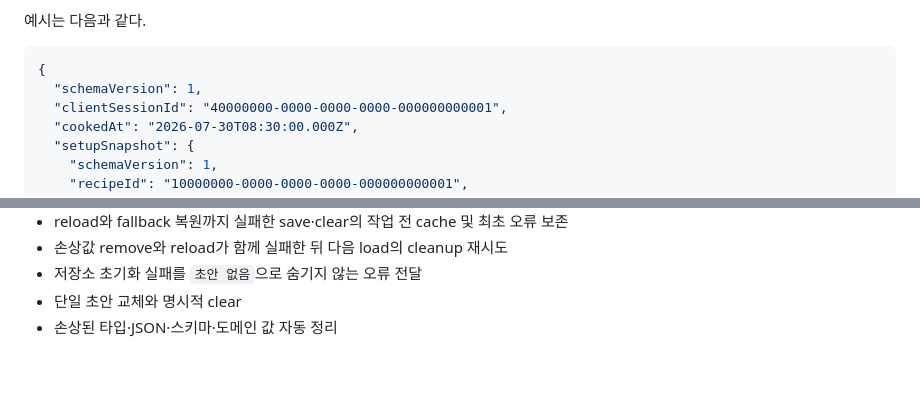
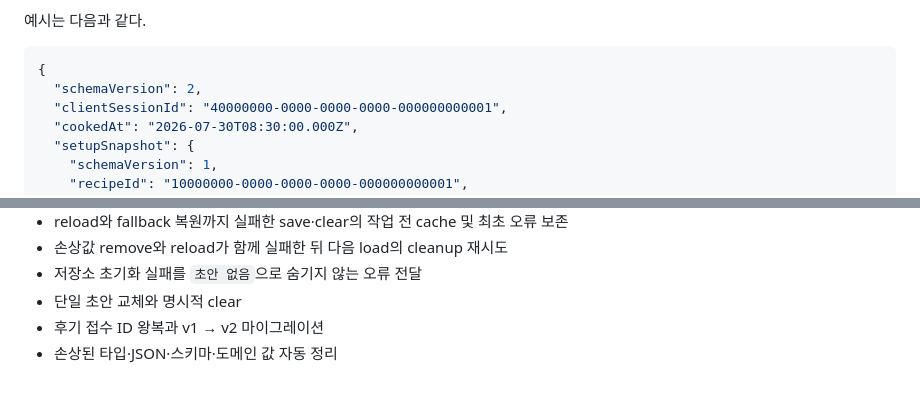
Before and after one commit to Cook-Pilot/frontend, a Markdown page: docs/feat-f09-review-draft-store.md, 2 parts joined by grey strips. Drawn GitHub-style.

````diff
--- a/docs/feat-f09-review-draft-store.md
+++ b/docs/feat-f09-review-draft-store.md
@@ -65,7 +68,7 @@ outer `schemaVersion: 1` → `2` 마이그레이션과 결합해도 PR #35 저
 
 ```json
 {
-  "schemaVersion": 1,
+  "schemaVersion": 2,
   "clientSessionId": "40000000-0000-0000-0000-000000000001",
   "cookedAt": "2026-07-30T08:30:00.000Z",
   "setupSnapshot": {
@@ -194,4 +202,5 @@ reload까지 실패하면 제거 전 raw cache 값을 복원해 다음 `load`에
 - 손상값 remove와 reload가 함께 실패한 뒤 다음 load의 cleanup 재시도
 - 저장소 초기화 실패를 `초안 없음`으로 숨기지 않는 오류 전달
 - 단일 초안 교체와 명시적 clear
+- 후기 접수 ID 왕복과 v1 → v2 마이그레이션
 - 손상된 타입·JSON·스키마·도메인 값 자동 정리
````
Also changed, not shown: other parts of docs/feat-f09-review-draft-store.md (+13 -5 lines), docs/feat-f09-review-flow-ui.md (+8 -2 lines).
